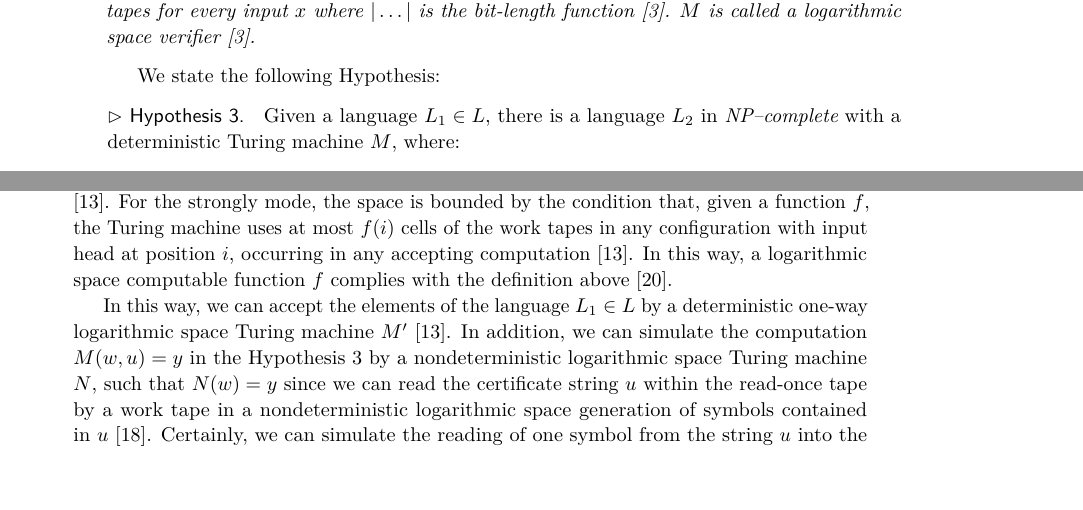
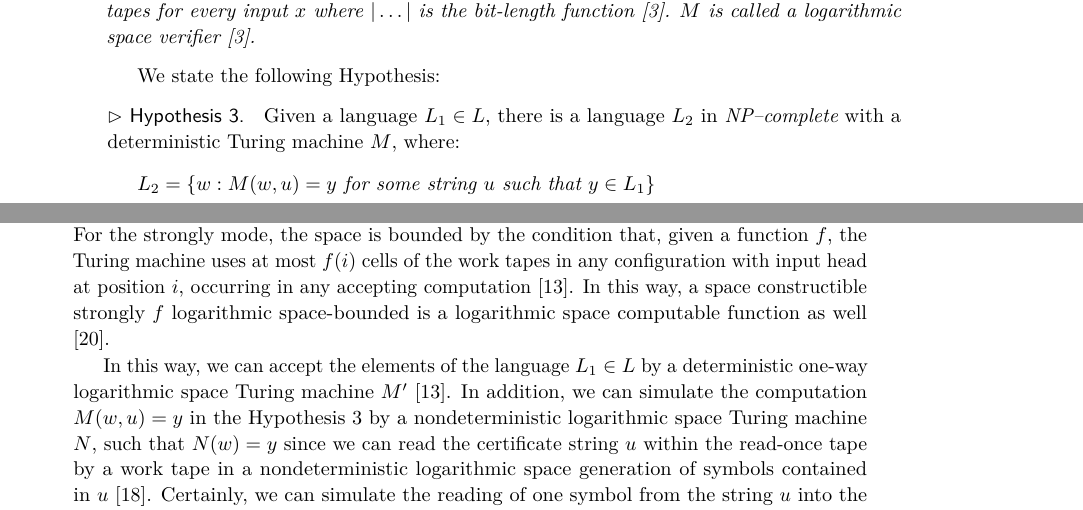
Before and after one commit to frankvegadelgado/VerifyReduction, a LaTeX paper (doc/manuscript.tex): two parts of pages 4 and 5 of 9, joined at a grey line, cut so that both start at the same text, the shorter picture padded with empty space. Compiled offline with pdfLaTeX.

Commit message:
Improved the content doc

```diff
--- a/doc/manuscript.tex
+++ b/doc/manuscript.tex
@@ -166,7 +166,7 @@ If the Hypothesis \ref{hypothesis} is true, then there is an $\textit{NP--comple
 \begin{proof}
 From the early days of automata and complexity  theory,  two  different  models  of  Turing  machines  are  considered, the offline and online machines \cite{KU15}. Each model is deterministic and has a read-only input tape and some infinite work tapes \cite{KU15}. The offline machines may read their input two-way while the online machines are not allowed to move the input head to the left \cite{KU15}. In the terminology of the (generalized) Turing machine models are called deterministic two-way and one-way Turing machines respectively \cite{KU15}.
 
-The languages accepted by a deterministic one-way logarithmic space Turing machine coincide with the class $L$ \cite{KU15}. The reason is because every function $f$ that is space constructible by a deterministic two-way Turing machine, is space constructible by a strongly $f$ space-bounded deterministic one-way Turing machine as well \cite{KU15}. A function $f$ is space constructible if there exists a Turing machine $M$ which, given a string $1^{n}$ consisting of $n$ ones, outputs the binary (or unary) representation of $f(n)$, while using only $O(f(n))$ space \cite{KU15}. For the strongly mode, the space is bounded by the condition that,  given a function $f$, the Turing machine uses at most $f(i)$ cells of the work tapes in any configuration with input head at position $i$, occurring in any accepting computation \cite{KU15}. In this way, a logarithmic space computable function $f$ complies with the definition above \cite{MS06}.
+The languages accepted by a deterministic one-way logarithmic space Turing machine coincide with the class $L$ \cite{KU15}. The reason is because every function $f$ that is space constructible by a deterministic two-way Turing machine, is space constructible by a strongly $f$ space-bounded deterministic one-way Turing machine as well \cite{KU15}. A function $f$ is space constructible if there exists a Turing machine $M$ which, given a string $1^{n}$ consisting of $n$ ones, outputs the binary (or unary) representation of $f(n)$, while using only $O(f(n))$ space \cite{KU15}. For the strongly mode, the space is bounded by the condition that,  given a function $f$, the Turing machine uses at most $f(i)$ cells of the work tapes in any configuration with input head at position $i$, occurring in any accepting computation \cite{KU15}. In this way, a space constructible strongly $f$ logarithmic space-bounded is a logarithmic space computable function as well \cite{MS06}.
 
 In this way, we can accept the elements of the language $L_{1} \in L$ by a deterministic one-way logarithmic space Turing machine $M'$ \cite{KU15}. In addition, we can simulate the computation $M(w, u) = y$ in the Hypothesis \ref{hypothesis} by a nondeterministic logarithmic space Turing machine $N$, such that $N(w) = y$ since we can read the certificate string $u$ within the read-once tape by a work tape in a nondeterministic logarithmic space generation of symbols contained in $u$ \cite{Pap03}. Certainly, we can simulate the reading of one symbol from the string $u$ into the read-once tape just nondeterministically generating the same symbol in the work tapes using a logarithmic space \cite{Pap03}. At the same time, there is a nondeterministic logarithmic space Turing machine $M''(w) = M'(N(w))$ which will output 1 when $w \in L_{2}$. Consequently, $M''$ is a nondeterministic logarithmic space Turing machine which accepts the language $L_{2}$.
 
```
Also changed, not shown: doc/manuscript.pdf.
